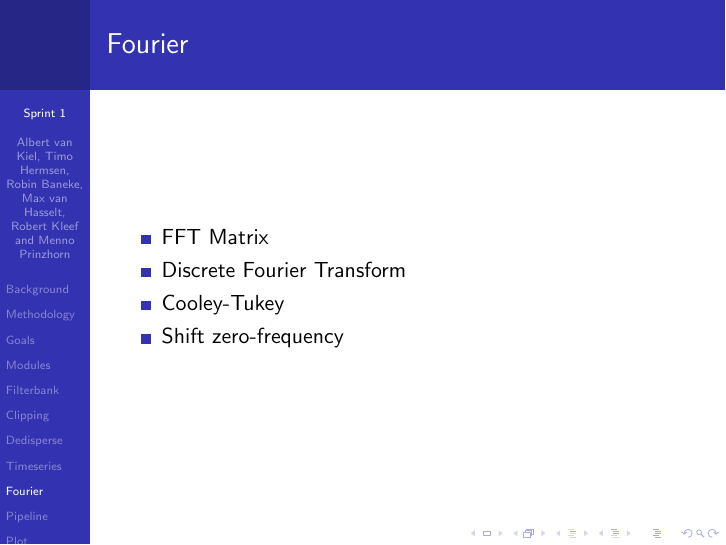
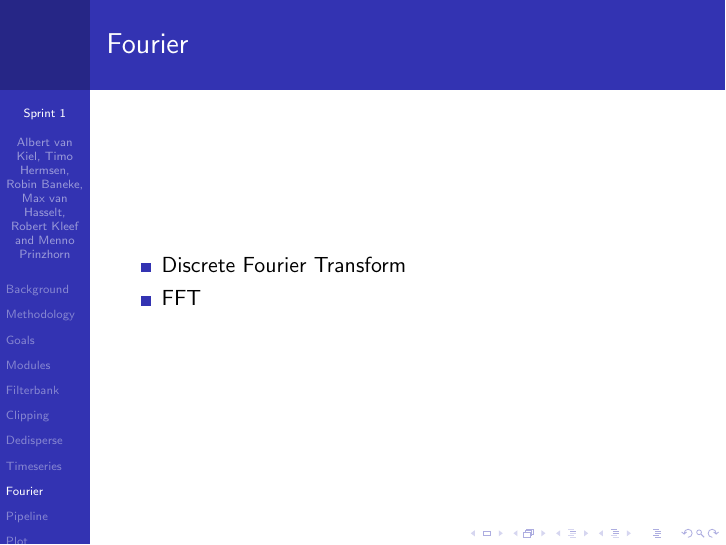
Before and after one commit to AUAS-Pulsar/Presentations, LaTeX slides (final_presentation/final_presentation.tex): page 10 of 13. Compiled offline with pdfLaTeX.

Commit message:
fourier slide

```diff
--- a/final_presentation/final_presentation.tex
+++ b/final_presentation/final_presentation.tex
@@ -101,10 +101,8 @@
 \section{Fourier}
 \begin{frame}{Fourier}
 	\begin{itemize}
-		\item FFT Matrix
 		\item Discrete Fourier Transform
-		\item Cooley-Tukey
-		\item Shift zero-frequency
+		\item FFT
 	\end{itemize}
 \end{frame}
 
```
Also changed, not shown: final_presentation/final_presentation.pdf.
